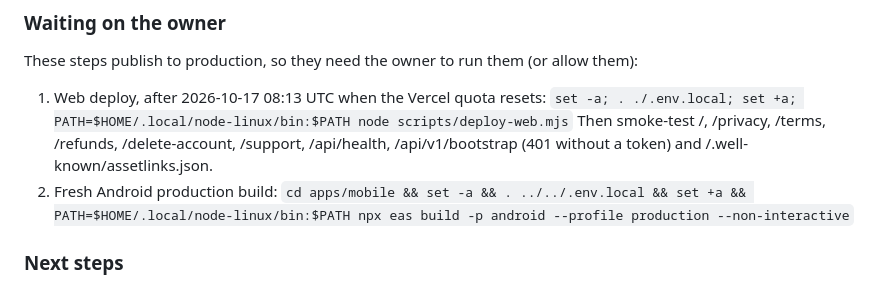
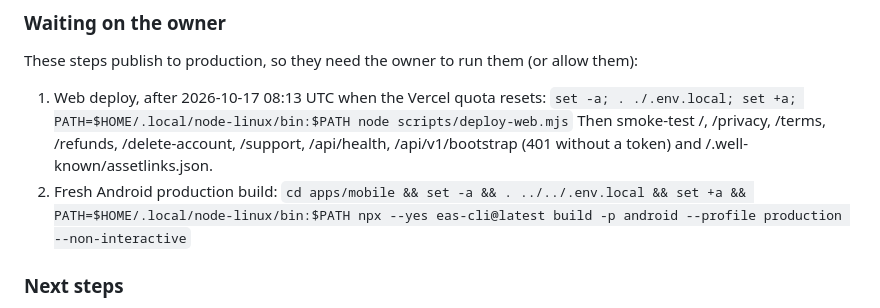
Before and after one commit to Himkush1414/midas-engine, a Markdown page: docs/SESSION_LOG.md, the part around the change. GitHub-like rendering.

Commit message:
docs: fix the EAS build command in the session log
Co-Authored-By: Claude Opus 5.5 <noreply@anthropic.com>

```diff
--- a/docs/SESSION_LOG.md
+++ b/docs/SESSION_LOG.md
@@ -46,7 +46,7 @@ These steps publish to production, so they need the owner to run them (or allow
    `set -a; . ./.env.local; set +a; PATH=$HOME/.local/node-linux/bin:$PATH node scripts/deploy-web.mjs`
    Then smoke-test /, /privacy, /terms, /refunds, /delete-account, /support, /api/health, /api/v1/bootstrap (401 without a token) and /.well-known/assetlinks.json.
 2. Fresh Android production build:
-   `cd apps/mobile && set -a && . ../../.env.local && set +a && PATH=$HOME/.local/node-linux/bin:$PATH npx eas build -p android --profile production --non-interactive`
+   `cd apps/mobile && set -a && . ../../.env.local && set +a && PATH=$HOME/.local/node-linux/bin:$PATH npx --yes eas-cli@latest build -p android --profile production --non-interactive`
 
 ### Next steps
 1. After the build, check the AAB manifest (permissions, locale config).
```
